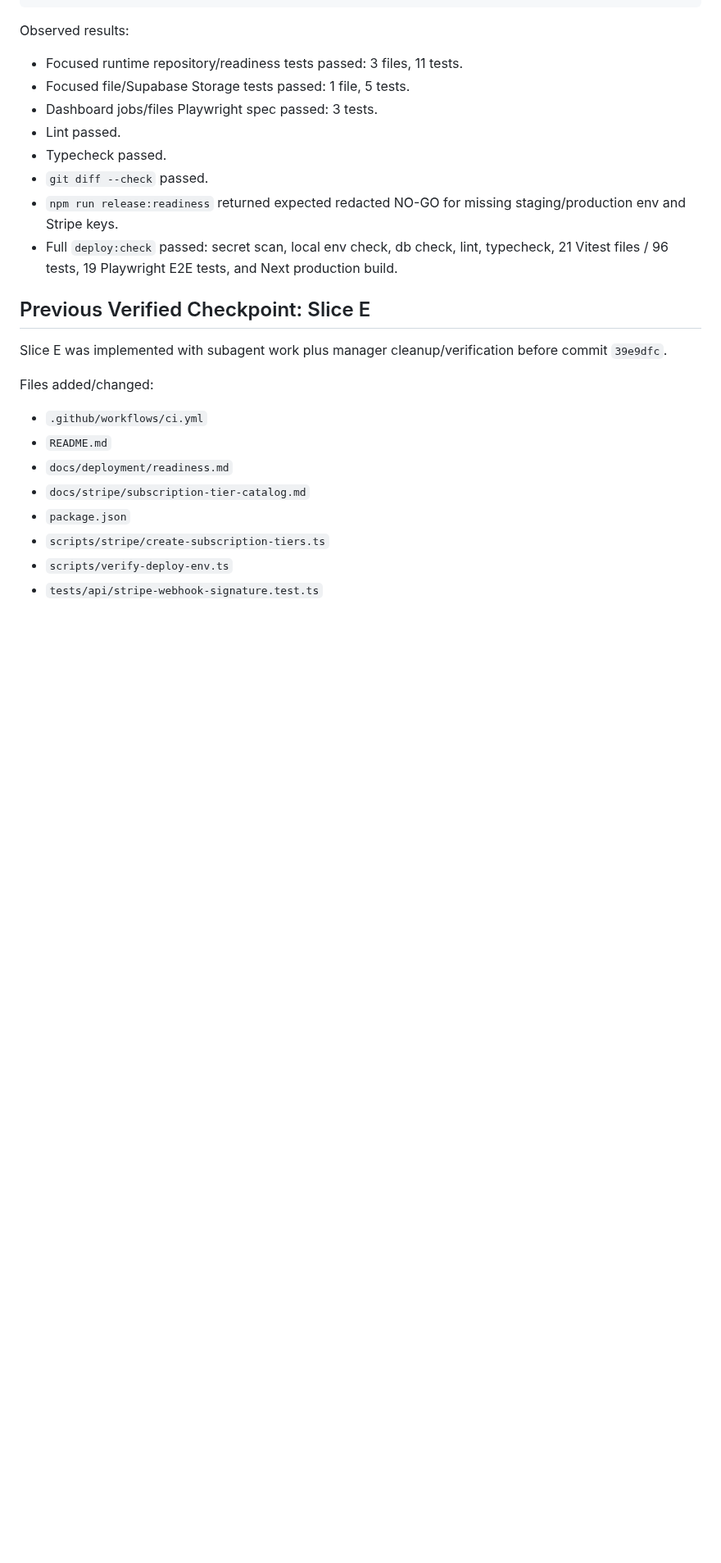
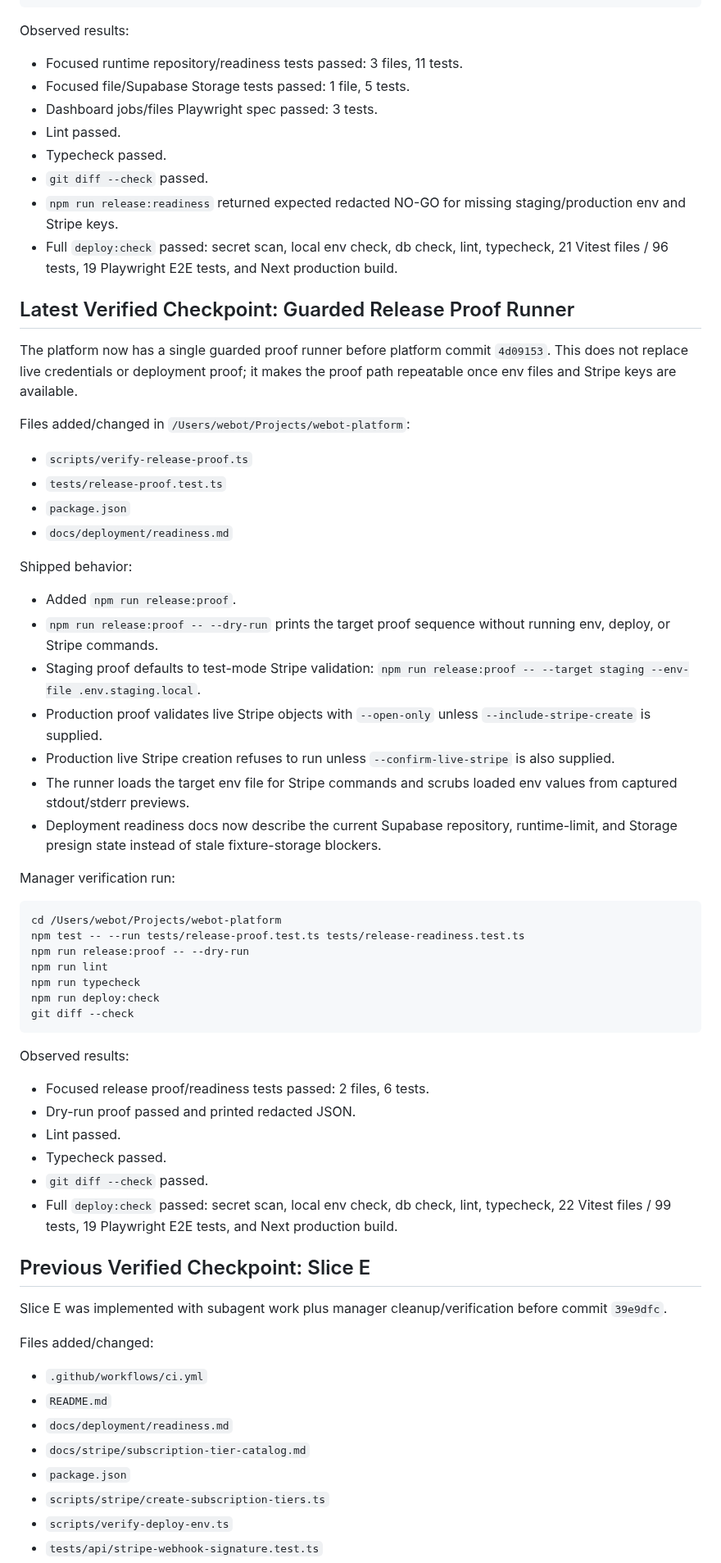
Before and after one commit to TheRefreshCNFT/webot-site, a Markdown page: .handoffs/WEBOT_PLATFORM_DELUXE_CONTINUATION_2026-06-28.md, the part around one of its changes. Shown at 82% size. GitHub-like rendering; blank space fills up the shorter version.

Commit message:
docs: record release proof checkpoint

````diff
--- a/.handoffs/WEBOT_PLATFORM_DELUXE_CONTINUATION_2026-06-28.md
+++ b/.handoffs/WEBOT_PLATFORM_DELUXE_CONTINUATION_2026-06-28.md
@@ -629,6 +630,59 @@ Observed results:
   typecheck, 21 Vitest files / 96 tests, 19 Playwright E2E tests, and Next
   production build.
 
+## Latest Verified Checkpoint: Guarded Release Proof Runner
+
+The platform now has a single guarded proof runner before platform commit
+`4d09153`. This does not replace live credentials or deployment proof; it makes
+the proof path repeatable once env files and Stripe keys are available.
+
+Files added/changed in `/Users/webot/Projects/webot-platform`:
+
+- `scripts/verify-release-proof.ts`
+- `tests/release-proof.test.ts`
+- `package.json`
+- `docs/deployment/readiness.md`
+
+Shipped behavior:
+
+- Added `npm run release:proof`.
+- `npm run release:proof -- --dry-run` prints the target proof sequence without
+  running env, deploy, or Stripe commands.
+- Staging proof defaults to test-mode Stripe validation:
+  `npm run release:proof -- --target staging --env-file .env.staging.local`.
+- Production proof validates live Stripe objects with `--open-only` unless
+  `--include-stripe-create` is supplied.
+- Production live Stripe creation refuses to run unless
+  `--confirm-live-stripe` is also supplied.
+- The runner loads the target env file for Stripe commands and scrubs loaded env
+  values from captured stdout/stderr previews.
+- Deployment readiness docs now describe the current Supabase repository,
+  runtime-limit, and Storage presign state instead of stale fixture-storage
+  blockers.
+
+Manager verification run:
+
+```bash
+cd /Users/webot/Projects/webot-platform
+npm test -- --run tests/release-proof.test.ts tests/release-readiness.test.ts
+npm run release:proof -- --dry-run
+npm run lint
+npm run typecheck
+npm run deploy:check
+git diff --check
+```
+
+Observed results:
+
+- Focused release proof/readiness tests passed: 2 files, 6 tests.
+- Dry-run proof passed and printed redacted JSON.
+- Lint passed.
+- Typecheck passed.
+- `git diff --check` passed.
+- Full `deploy:check` passed: secret scan, local env check, db check, lint,
+  typecheck, 22 Vitest files / 99 tests, 19 Playwright E2E tests, and Next
+  production build.
+
 ## Previous Verified Checkpoint: Slice E
 
 Slice E was implemented with subagent work plus manager cleanup/verification
````
Also changed, not shown: other parts of .handoffs/WEBOT_PLATFORM_DELUXE_CONTINUATION_2026-06-28.md (+3 -1 lines), .handoffs/CURRENT_STATE.md (+27 -0 lines), ACTIVE_STATE.md (+2 -1 lines).
